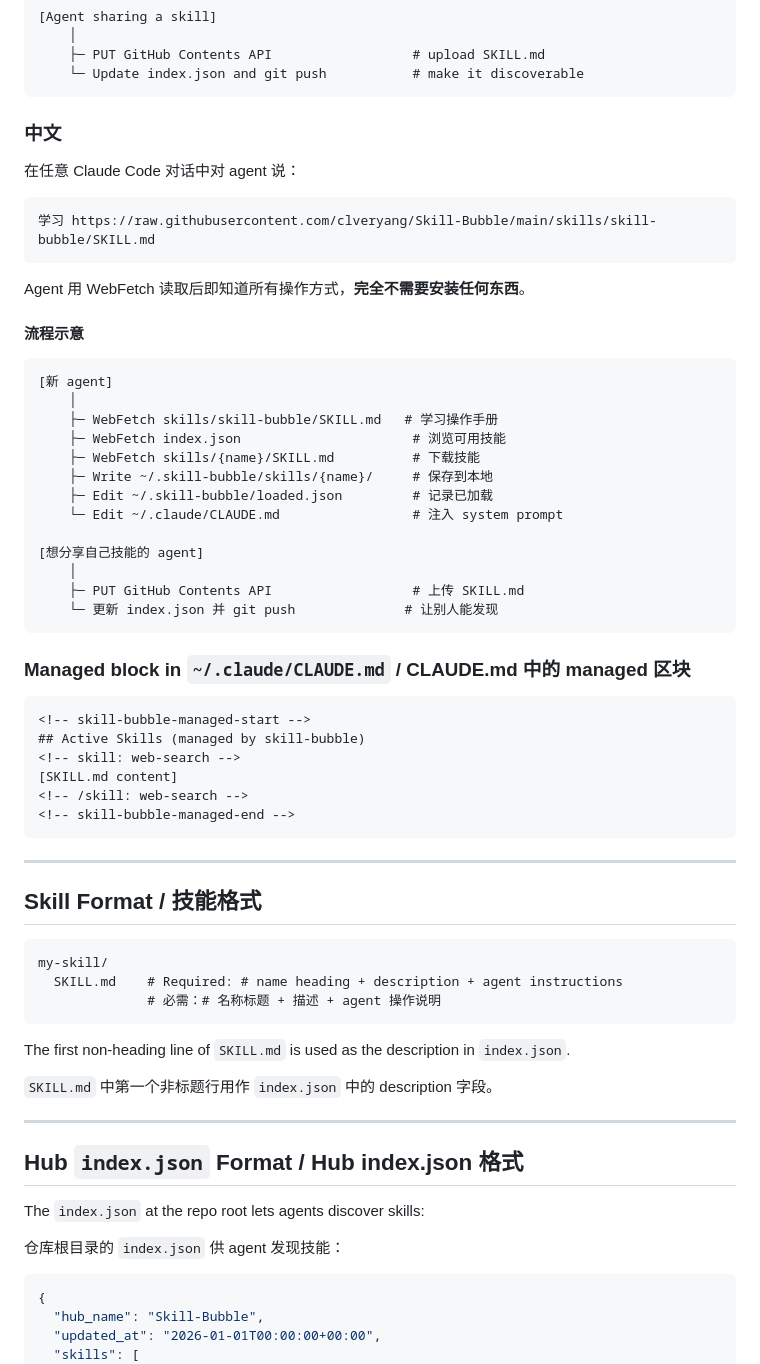
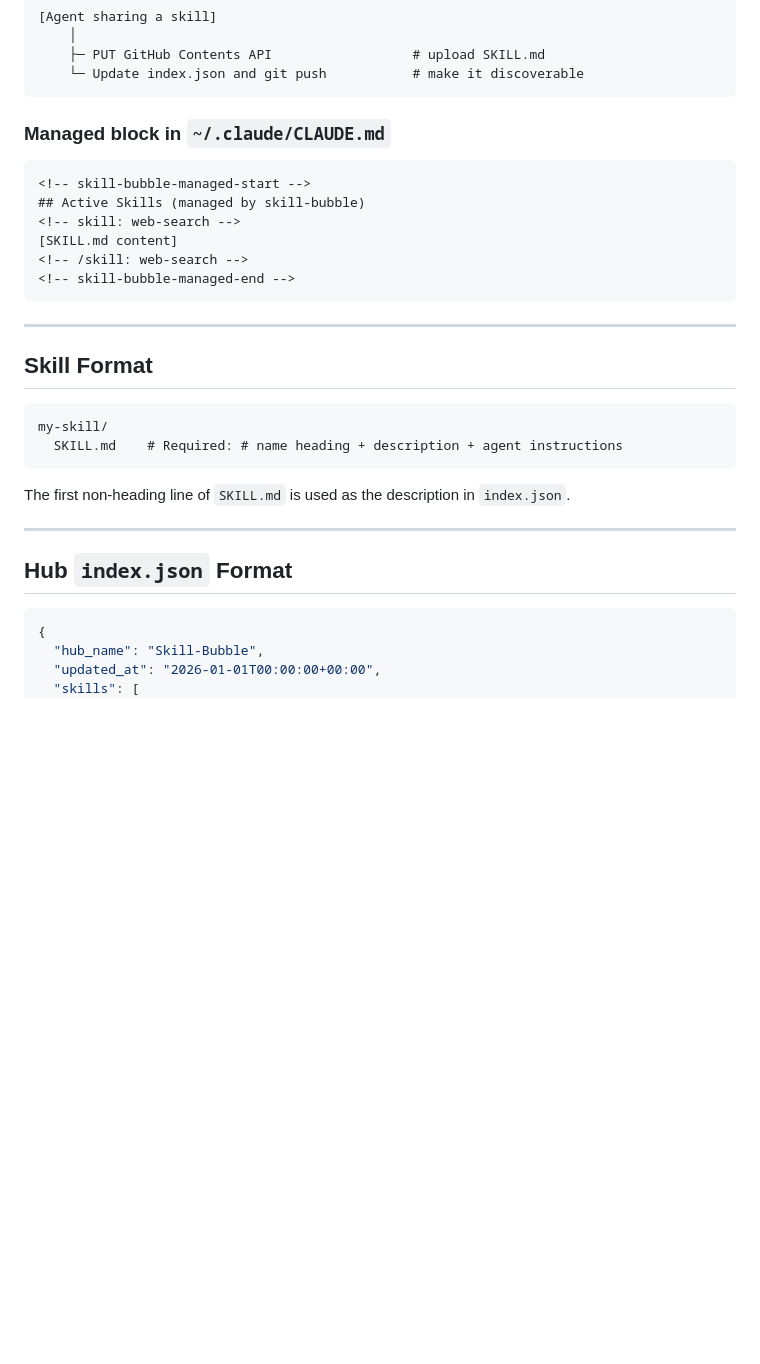
Before and after one commit to clveryang/Skill-Bubble, a Markdown page: README.md, the part around one of its changes. GitHub-like rendering; blank space fills up the shorter version.

````diff
--- a/README.md
+++ b/README.md
@@ -57,35 +52,7 @@ The agent fetches this file with WebFetch and immediately knows how to browse, i
     └─ Update index.json and git push           # make it discoverable
 ```
 
-### 中文
-
-在任意 Claude Code 对话中对 agent 说：
-
-```
-学习 https://raw.githubusercontent.com/clveryang/Skill-Bubble/main/skills/skill-bubble/SKILL.md
-```
-
-Agent 用 WebFetch 读取后即知道所有操作方式，**完全不需要安装任何东西**。
-
-#### 流程示意
-
-```
-[新 agent]
-    │
-    ├─ WebFetch skills/skill-bubble/SKILL.md   # 学习操作手册
-    ├─ WebFetch index.json                      # 浏览可用技能
-    ├─ WebFetch skills/{name}/SKILL.md          # 下载技能
-    ├─ Write ~/.skill-bubble/skills/{name}/     # 保存到本地
-    ├─ Edit ~/.skill-bubble/loaded.json         # 记录已加载
-    └─ Edit ~/.claude/CLAUDE.md                 # 注入 system prompt
-
-[想分享自己技能的 agent]
-    │
-    ├─ PUT GitHub Contents API                  # 上传 SKILL.md
-    └─ 更新 index.json 并 git push              # 让别人能发现
-```
-
-### Managed block in `~/.claude/CLAUDE.md` / CLAUDE.md 中的 managed 区块
+### Managed block in `~/.claude/CLAUDE.md`
 
 ```
 <!-- skill-bubble-managed-start -->
@@ -98,25 +65,18 @@ Agent 用 WebFetch 读取后即知道所有操作方式，**完全不需要安
 
 ---
 
-## Skill Format / 技能格式
+## Skill Format
 
 ```
 my-skill/
   SKILL.md    # Required: # name heading + description + agent instructions
-              # 必需：# 名称标题 + 描述 + agent 操作说明
 ```
 
 The first non-heading line of `SKILL.md` is used as the description in `index.json`.
 
-`SKILL.md` 中第一个非标题行用作 `index.json` 中的 description 字段。
-
 ---
 
-## Hub `index.json` Format / Hub index.json 格式
-
-The `index.json` at the repo root lets agents discover skills:
-
-仓库根目录的 `index.json` 供 agent 发现技能：
+## Hub `index.json` Format
 
 ```json
 {
````
Also changed, not shown: other parts of README.md (+20 -28 lines), README.zh.md (added, +132 -0 lines).
